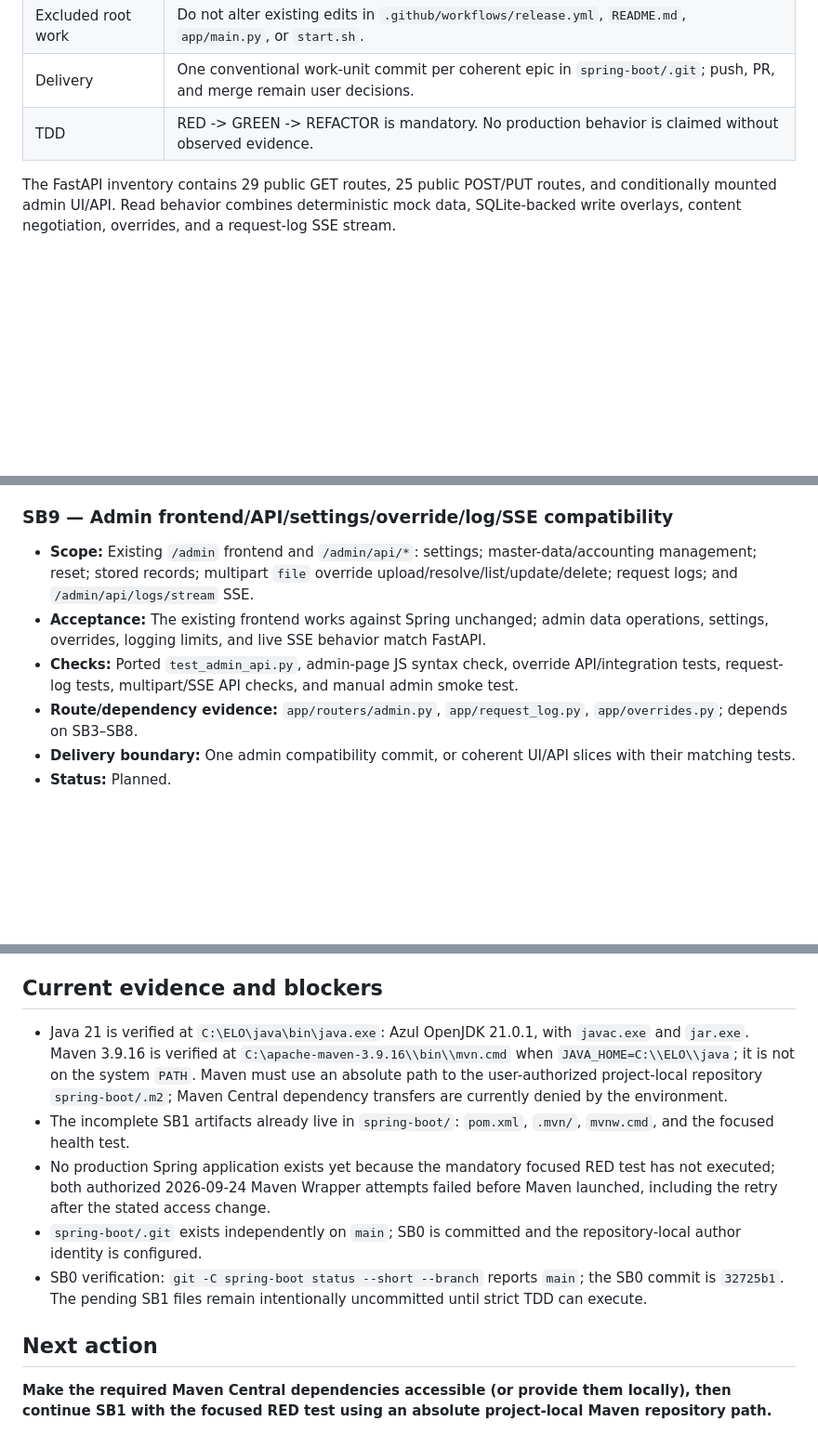
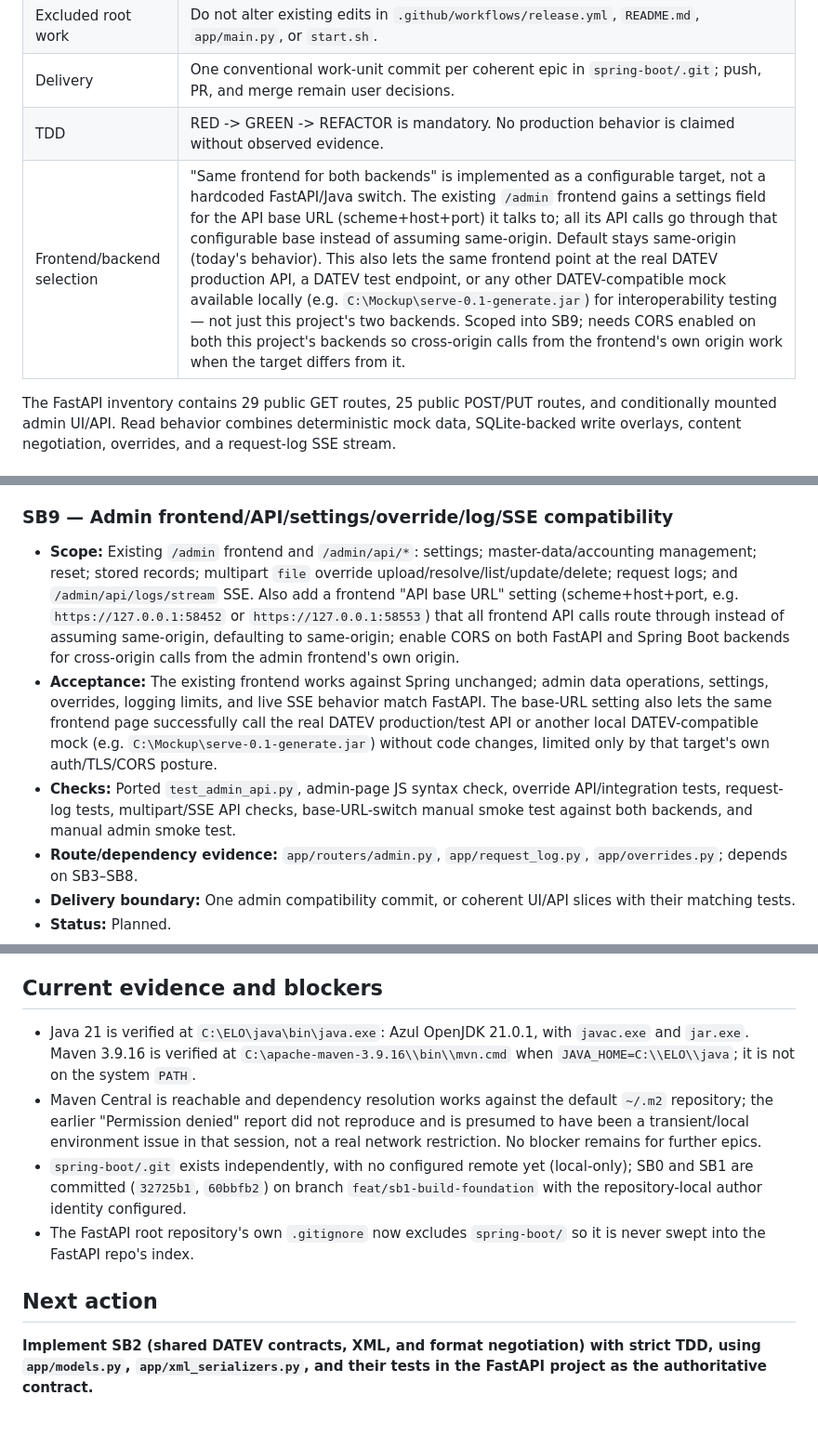
Before and after one commit to patchamama/datev-mock, a Markdown page: odd/tasks/datev-mock-spring-boot-migration.md, 3 parts joined by grey strips. Shown at 93% size. Drawn GitHub-style; blank space fills up the shorter version.

Commit message:
docs(odd): capture frontend base-URL decision, refresh SB1 evidence
Record the configurable-backend-URL architecture for the shared /admin
frontend (SB9 scope) so it can target FastAPI, Spring Boot, real DATEV,
or other local DATEV-compatible mocks without code changes. Also clean
up stale SB1 blocker notes now that SB1 is complete.

```diff
--- a/odd/tasks/datev-mock-spring-boot-migration.md
+++ b/odd/tasks/datev-mock-spring-boot-migration.md
@@ -19,6 +19,7 @@
 | Excluded root work | Do not alter existing edits in `.github/workflows/release.yml`, `README.md`, `app/main.py`, or `start.sh`. |
 | Delivery | One conventional work-unit commit per coherent epic in `spring-boot/.git`; push, PR, and merge remain user decisions. |
 | TDD | RED -> GREEN -> REFACTOR is mandatory. No production behavior is claimed without observed evidence. |
+| Frontend/backend selection | "Same frontend for both backends" is implemented as a configurable target, not a hardcoded FastAPI/Java switch. The existing `/admin` frontend gains a settings field for the API base URL (scheme+host+port) it talks to; all its API calls go through that configurable base instead of assuming same-origin. Default stays same-origin (today's behavior). This also lets the same frontend point at the real DATEV production API, a DATEV test endpoint, or any other DATEV-compatible mock available locally (e.g. `C:\Mockup\serve-0.1-generate.jar`) for interoperability testing — not just this project's two backends. Scoped into SB9; needs CORS enabled on both this project's backends so cross-origin calls from the frontend's own origin work when the target differs from it. |
 
 The FastAPI inventory contains 29 public GET routes, 25 public POST/PUT routes, and conditionally mounted admin UI/API. Read behavior combines deterministic mock data, SQLite-backed write overlays, content negotiation, overrides, and a request-log SSE stream.
 
@@ -113,9 +114,9 @@ The FastAPI inventory contains 29 public GET routes, 25 public POST/PUT routes,
 - **Status:** Planned; depends on SB2–SB3.
 
 ### SB9 — Admin frontend/API/settings/override/log/SSE compatibility
-- **Scope:** Existing `/admin` frontend and `/admin/api/*`: settings; master-data/accounting management; reset; stored records; multipart `file` override upload/resolve/list/update/delete; request logs; and `/admin/api/logs/stream` SSE.
-- **Acceptance:** The existing frontend works against Spring unchanged; admin data operations, settings, overrides, logging limits, and live SSE behavior match FastAPI.
-- **Checks:** Ported `test_admin_api.py`, admin-page JS syntax check, override API/integration tests, request-log tests, multipart/SSE API checks, and manual admin smoke test.
+- **Scope:** Existing `/admin` frontend and `/admin/api/*`: settings; master-data/accounting management; reset; stored records; multipart `file` override upload/resolve/list/update/delete; request logs; and `/admin/api/logs/stream` SSE. Also add a frontend "API base URL" setting (scheme+host+port, e.g. `https://127.0.0.1:58452` or `https://127.0.0.1:58553`) that all frontend API calls route through instead of assuming same-origin, defaulting to same-origin; enable CORS on both FastAPI and Spring Boot backends for cross-origin calls from the admin frontend's own origin.
+- **Acceptance:** The existing frontend works against Spring unchanged; admin data operations, settings, overrides, logging limits, and live SSE behavior match FastAPI. The base-URL setting also lets the same frontend page successfully call the real DATEV production/test API or another local DATEV-compatible mock (e.g. `C:\Mockup\serve-0.1-generate.jar`) without code changes, limited only by that target's own auth/TLS/CORS posture.
+- **Checks:** Ported `test_admin_api.py`, admin-page JS syntax check, override API/integration tests, request-log tests, multipart/SSE API checks, base-URL-switch manual smoke test against both backends, and manual admin smoke test.
 - **Route/dependency evidence:** `app/routers/admin.py`, `app/request_log.py`, `app/overrides.py`; depends on SB3–SB8.
 - **Delivery boundary:** One admin compatibility commit, or coherent UI/API slices with their matching tests.
 - **Status:** Planned.
@@ -138,12 +139,11 @@ The FastAPI inventory contains 29 public GET routes, 25 public POST/PUT routes,
 
 ## Current evidence and blockers
 
-- Java 21 is verified at `C:\ELO\java\bin\java.exe`: Azul OpenJDK 21.0.1, with `javac.exe` and `jar.exe`. Maven 3.9.16 is verified at `C:\apache-maven-3.9.16\\bin\\mvn.cmd` when `JAVA_HOME=C:\\ELO\\java`; it is not on the system `PATH`. Maven must use an absolute path to the user-authorized project-local repository `spring-boot/.m2`; Maven Central dependency transfers are currently denied by the environment.
-- The incomplete SB1 artifacts already live in `spring-boot/`: `pom.xml`, `.mvn/`, `mvnw.cmd`, and the focused health test.
-- No production Spring application exists yet because the mandatory focused RED test has not executed; both authorized 2026-09-24 Maven Wrapper attempts failed before Maven launched, including the retry after the stated access change.
-- `spring-boot/.git` exists independently on `main`; SB0 is committed and the repository-local author identity is configured.
-- SB0 verification: `git -C spring-boot status --short --branch` reports `main`; the SB0 commit is `32725b1`. The pending SB1 files remain intentionally uncommitted until strict TDD can execute.
+- Java 21 is verified at `C:\ELO\java\bin\java.exe`: Azul OpenJDK 21.0.1, with `javac.exe` and `jar.exe`. Maven 3.9.16 is verified at `C:\apache-maven-3.9.16\\bin\\mvn.cmd` when `JAVA_HOME=C:\\ELO\\java`; it is not on the system `PATH`.
+- Maven Central is reachable and dependency resolution works against the default `~/.m2` repository; the earlier "Permission denied" report did not reproduce and is presumed to have been a transient/local environment issue in that session, not a real network restriction. No blocker remains for further epics.
+- `spring-boot/.git` exists independently, with no configured remote yet (local-only); SB0 and SB1 are committed (`32725b1`, `60bbfb2`) on branch `feat/sb1-build-foundation` with the repository-local author identity configured.
+- The FastAPI root repository's own `.gitignore` now excludes `spring-boot/` so it is never swept into the FastAPI repo's index.
 
 ## Next action
 
-**Make the required Maven Central dependencies accessible (or provide them locally), then continue SB1 with the focused RED test using an absolute project-local Maven repository path.**
+**Implement SB2 (shared DATEV contracts, XML, and format negotiation) with strict TDD, using `app/models.py`, `app/xml_serializers.py`, and their tests in the FastAPI project as the authoritative contract.**
```
